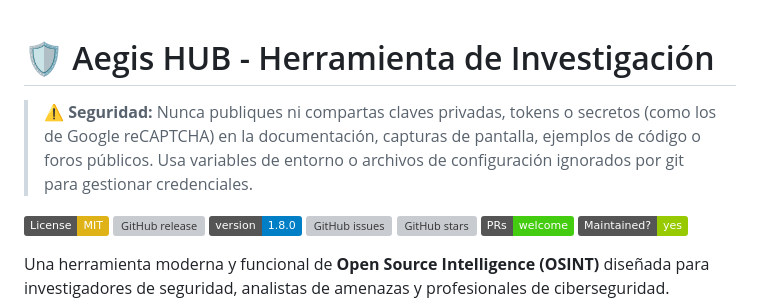
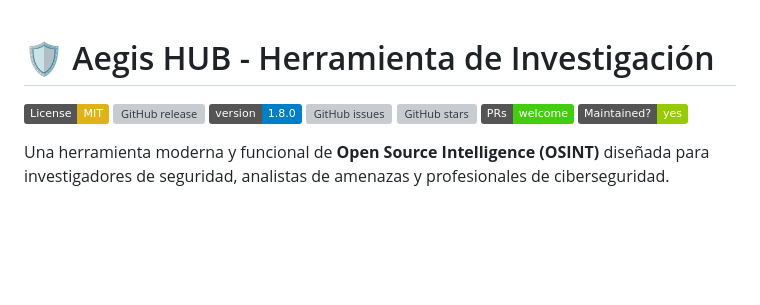
Before and after one commit to s3codecL/aegis-main, a Markdown page: README.md, the part around the change. GitHub-like rendering; badges without logos; blank space fills up the shorter version; grey boxes are pictures that could not be loaded.

Commit message:
Remove sensitive information warning from README
Removed security warning about sharing private keys.

```diff
--- a/README.md
+++ b/README.md
@@ -1,6 +1,4 @@
 # 🛡️ Aegis HUB - Herramienta de Investigación
-
-> ⚠️ **Seguridad:** Nunca publiques ni compartas claves privadas, tokens o secretos (como los de Google reCAPTCHA) en la documentación, capturas de pantalla, ejemplos de código o foros públicos. Usa variables de entorno o archivos de configuración ignorados por git para gestionar credenciales.
 
 [![License: MIT](https://img.shields.io/badge/License-MIT-yellow.svg)](https://opensource.org/licenses/MIT)
 [![GitHub release](https://img.shields.io/github/release/s3codecL/aegis-main.svg)](https://github.com/s3codecL/aegis-main/releases)
```
